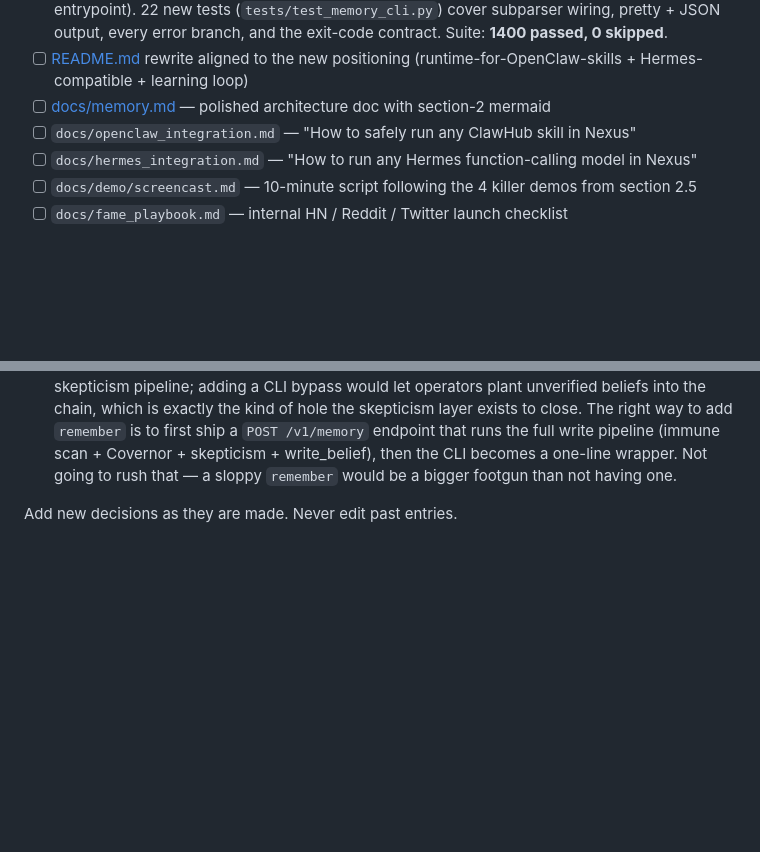
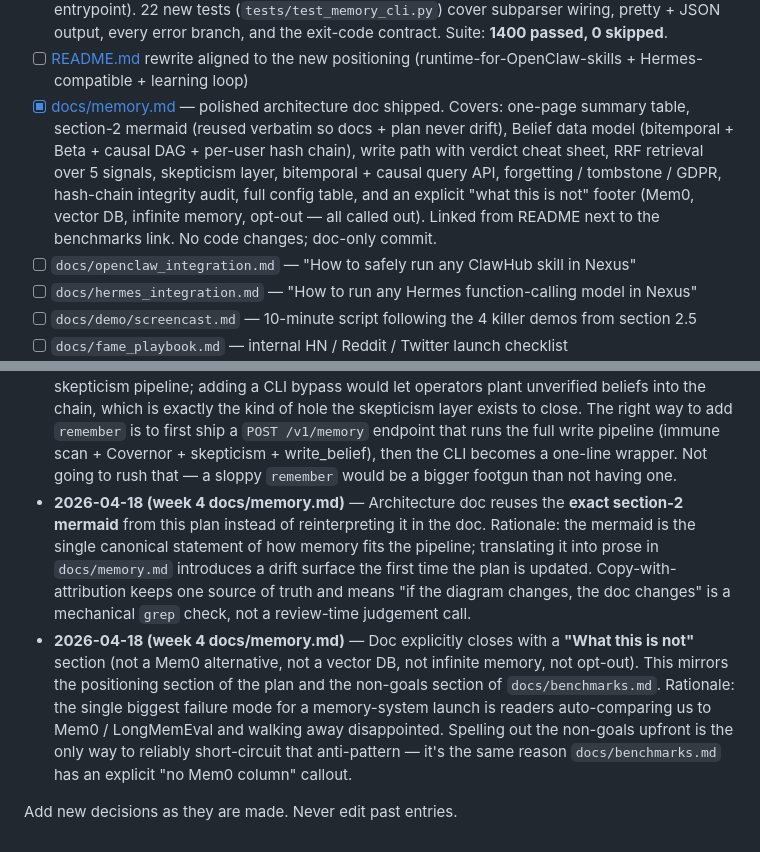
Before and after one commit to denial-web/nexus-agent, a Markdown page: MEMORY_FLAGSHIP_PLAN.md, 2 parts joined by grey strips. Drawn GitHub-style; blank space fills up the shorter version.

```diff
--- a/MEMORY_FLAGSHIP_PLAN.md
+++ b/MEMORY_FLAGSHIP_PLAN.md
@@ -319,7 +319,7 @@ We do NOT reproduce Mem0 / LoCoMo / LongMemEval. Focus on benchmarks that prove
   - `/dashboard/memory/timeline` — bitemporal explorer ("scrub to a date, see what the agent believed")
 - [x] [app/cli.py](app/cli.py) — `nexus memory` command group (6 of 8 planned subcommands shipped): `recall`, `history`, `explain`, `forget`, `stats`, `verify`. Each wraps the corresponding `/v1/memory/*` endpoint, honors `NEXUS_URL` / `NEXUS_API_KEY`, emits human-readable output by default and JSON via `--json`. `verify` is the showcase: pretty-prints a boxed summary with rows-checked / chains-walked / first-break / reason; exit codes are **0 = verified, 1 = transport or auth error, 2 = chain tampered** so CI pipelines can distinguish infra failures from integrity findings. Deferred: `remember` (needs a POST write endpoint so governance still gates every write) and `bench` (shells out to `tests/eval/*` benchmarks; cleaner once those benchmarks have a callable entrypoint). 22 new tests (`tests/test_memory_cli.py`) cover subparser wiring, pretty + JSON output, every error branch, and the exit-code contract. Suite: **1400 passed, 0 skipped**.
 - [ ] [README.md](README.md) rewrite aligned to the new positioning (runtime-for-OpenClaw-skills + Hermes-compatible + learning loop)
-- [ ] [docs/memory.md](docs/memory.md) — polished architecture doc with section-2 mermaid
+- [x] [docs/memory.md](docs/memory.md) — polished architecture doc shipped. Covers: one-page summary table, section-2 mermaid (reused verbatim so docs + plan never drift), Belief data model (bitemporal + Beta + causal DAG + per-user hash chain), write path with verdict cheat sheet, RRF retrieval over 5 signals, skepticism layer, bitemporal + causal query API, forgetting / tombstone / GDPR, hash-chain integrity audit, full config table, and an explicit "what this is not" footer (Mem0, vector DB, infinite memory, opt-out — all called out). Linked from README next to the benchmarks link. No code changes; doc-only commit.
 - [ ] `docs/openclaw_integration.md` — "How to safely run any ClawHub skill in Nexus"
 - [ ] `docs/hermes_integration.md` — "How to run any Hermes function-calling model in Nexus"
 - [ ] `docs/demo/screencast.md` — 10-minute script following the 4 killer demos from section 2.5
@@ -609,5 +609,7 @@ Do NOT plan Phase 13 timing assuming month-3 revenue. That's fantasy for a solo
 - **2026-04-18 (week 4 memory CLI)** — `nexus memory *` subcommands are **pure HTTP wrappers**, not direct DB access. They go through `/v1/memory/*` like any third-party client would. Rationale: (1) Covernor gates apply uniformly — an operator running `nexus memory forget` gets the same governance treatment as an API call from a script, so policy reasoning stays one-source-of-truth; (2) the CLI can target any Nexus deployment (local, staging, prod) by flipping `NEXUS_URL`, which is how the screencast + integration tests will exercise it; (3) zero coupling to SQLAlchemy means the CLI ships with `httpx` alone, keeping `pip install nexus-agent[cli]` slim if we ever split the package. The cost is two extra lines of request overhead — acceptable.
 - **2026-04-18 (week 4 memory CLI)** — `nexus memory verify` returns **exit code 2** on a tampered chain, distinct from **exit code 1** on transport/auth error. Rationale: CI pipelines and monitoring scripts that run `nexus memory verify` as a gate need to distinguish "the integrity service is unreachable" (infrastructure problem — page the SRE) from "the chain is tampered" (security incident — page the auditor). Overloading exit 1 for both would blunt the signal. Exit 0 = verified (happy path); this matches the `benchmark` command's convention of reserving exit 0 for "everything is fine" and higher codes for actionable findings.
 - **2026-04-18 (week 4 memory CLI)** — `nexus memory remember` (direct belief write) is **intentionally deferred**. Today beliefs are only created by the agent loop via the extractor + skepticism pipeline; adding a CLI bypass would let operators plant unverified beliefs into the chain, which is exactly the kind of hole the skepticism layer exists to close. The right way to add `remember` is to first ship a `POST /v1/memory` endpoint that runs the full write pipeline (immune scan + Covernor + skepticism + write_belief), then the CLI becomes a one-line wrapper. Not going to rush that — a sloppy `remember` would be a bigger footgun than not having one.
+- **2026-04-18 (week 4 docs/memory.md)** — Architecture doc reuses the **exact section-2 mermaid** from this plan instead of reinterpreting it in the doc. Rationale: the mermaid is the single canonical statement of how memory fits the pipeline; translating it into prose in `docs/memory.md` introduces a drift surface the first time the plan is updated. Copy-with-attribution keeps one source of truth and means "if the diagram changes, the doc changes" is a mechanical `grep` check, not a review-time judgement call.
+- **2026-04-18 (week 4 docs/memory.md)** — Doc explicitly closes with a **"What this is not"** section (not a Mem0 alternative, not a vector DB, not infinite memory, not opt-out). This mirrors the positioning section of the plan and the non-goals section of `docs/benchmarks.md`. Rationale: the single biggest failure mode for a memory-system launch is readers auto-comparing us to Mem0 / LongMemEval and walking away disappointed. Spelling out the non-goals upfront is the only way to reliably short-circuit that anti-pattern — it's the same reason `docs/benchmarks.md` has an explicit "no Mem0 column" callout.
 
 Add new decisions as they are made. Never edit past entries.
```
Also changed, not shown: README.md (+2 -0 lines), docs/memory.md (added, +424 -0 lines).
